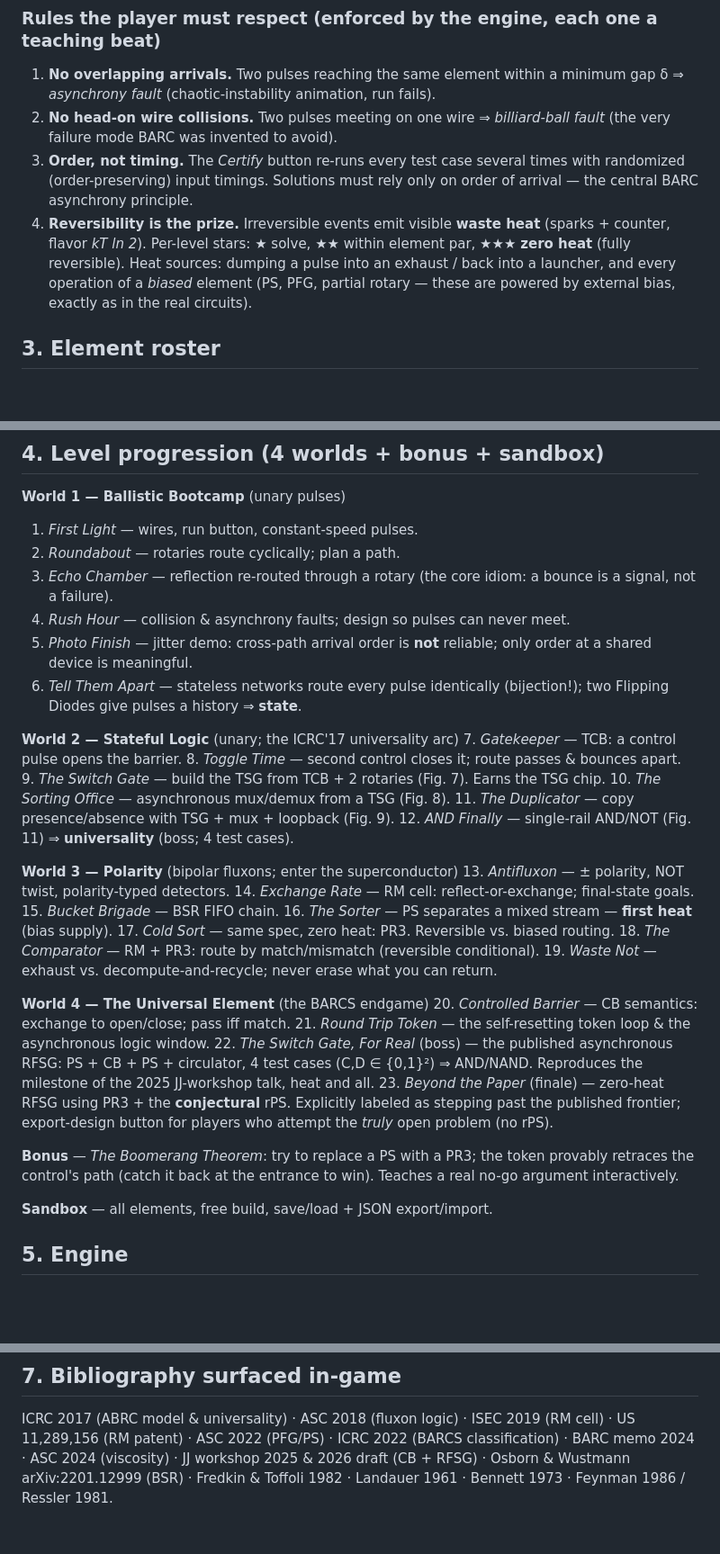
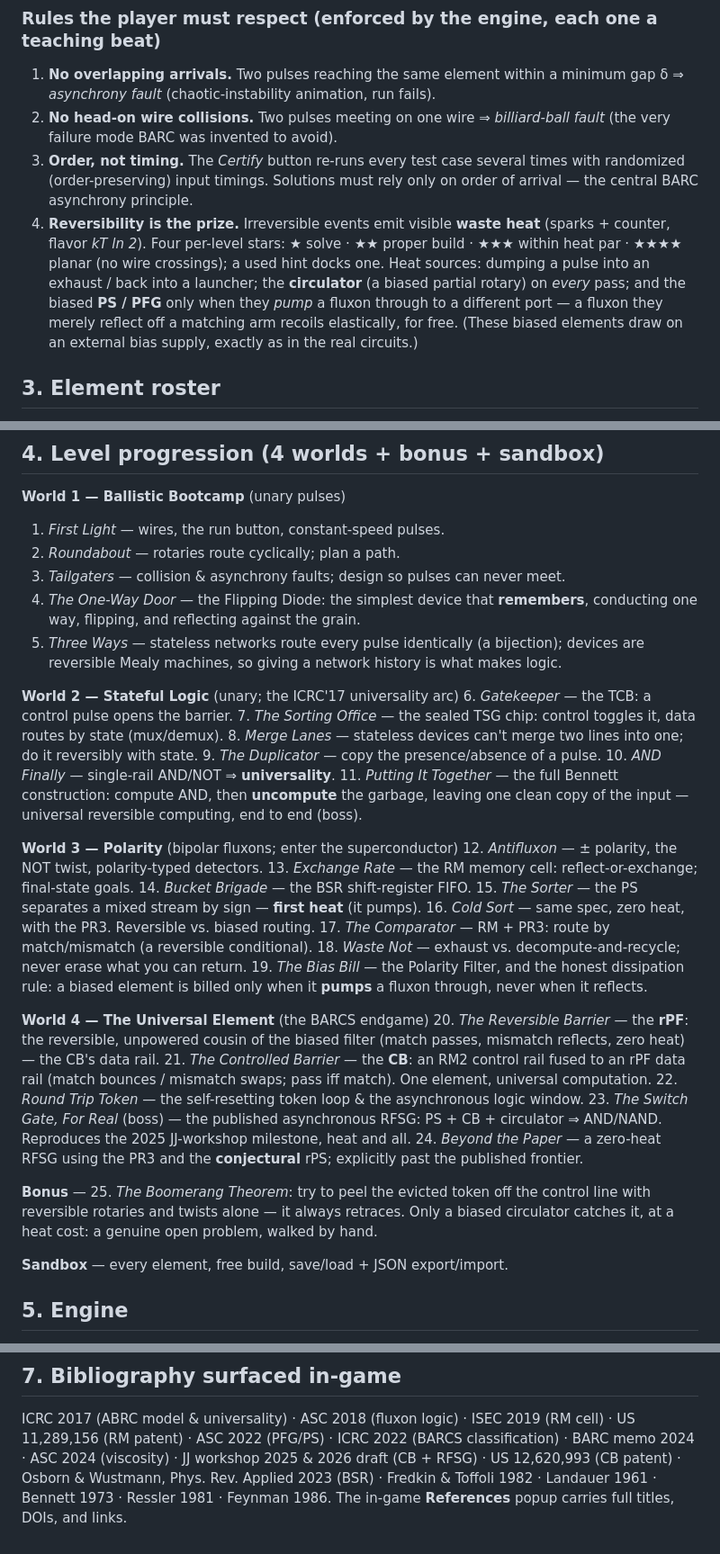
Before and after one commit to mikepfrank/fluxonaut, a Markdown page: GAME-DESIGN.md, 3 parts joined by grey strips. Shown at 90% size. Drawn GitHub-style; blank space fills up the shorter version.

Commit message:
GAME-DESIGN.md: bring current with the World-4 rebuild + corrected physics
- §2 scoring: 3-star -> the real 4 stars (solve / proper-build / heat-par / planar);
  fix the heat model (biased PS/PFG pay only on pump-through, circulator every pass).
- §3 roster: add the rPF row; correct PFG/PS/Circulator badges to heat-per-pump vs
  heat-per-pass; CB row gets C1/C2 control labels and the CB patent (US 12,620,993).
- §4 progression: rewrite all four worlds to the actual 25-level lineup (the doc
  still listed long-renamed levels and the old 5-level World 4).
- §7 bibliography: add the CB patent, update Osborn & Wustmann to Phys. Rev. Applied,
  point to the in-game References popup.

Co-Authored-By: Claude Opus 4.8 <noreply@anthropic.com>

```diff
--- a/GAME-DESIGN.md
+++ b/GAME-DESIGN.md
@@ -43,11 +43,14 @@ The simulation operates at the *abstract network level* of the ABRC model
    times with randomized (order-preserving) input timings. Solutions must rely
    only on order of arrival — the central BARC asynchrony principle.
 4. **Reversibility is the prize.** Irreversible events emit visible **waste heat**
-   (sparks + counter, flavor *kT ln 2*). Per-level stars: ★ solve,
-   ★★ within element par, ★★★ **zero heat** (fully reversible).
-   Heat sources: dumping a pulse into an exhaust / back into a launcher, and
-   every operation of a *biased* element (PS, PFG, partial rotary — these are
-   powered by external bias, exactly as in the real circuits).
+   (sparks + counter, flavor *kT ln 2*). Four per-level stars: ★ solve ·
+   ★★ proper build · ★★★ within heat par · ★★★★ planar (no wire crossings); a used
+   hint docks one. Heat sources: dumping a pulse into an exhaust / back into a
+   launcher; the **circulator** (a biased partial rotary) on *every* pass; and the
+   biased **PS / PFG** only when they *pump* a fluxon through to a different port — a
+   fluxon they merely reflect off a matching arm recoils elastically, for free.
+   (These biased elements draw on an external bias supply, exactly as in the real
+   circuits.)
 
 ## 3. Element roster
 
@@ -81,48 +85,50 @@ F-symmetry note: bipolar stateful elements obey flux-negation symmetry
 ## 4. Level progression (4 worlds + bonus + sandbox)
 
 **World 1 — Ballistic Bootcamp** (unary pulses)
-1. *First Light* — wires, run button, constant-speed pulses.
+1. *First Light* — wires, the run button, constant-speed pulses.
 2. *Roundabout* — rotaries route cyclically; plan a path.
-3. *Echo Chamber* — reflection re-routed through a rotary (the core idiom:
-   a bounce is a signal, not a failure).
-4. *Rush Hour* — collision & asynchrony faults; design so pulses can never meet.
-5. *Photo Finish* — jitter demo: cross-path arrival order is **not** reliable;
-   only order at a shared device is meaningful.
-6. *Tell Them Apart* — stateless networks route every pulse identically
-   (bijection!); two Flipping Diodes give pulses a history ⇒ **state**.
+3. *Tailgaters* — collision & asynchrony faults; design so pulses can never meet.
+4. *The One-Way Door* — the Flipping Diode: the simplest device that **remembers**,
+   conducting one way, flipping, and reflecting against the grain.
+5. *Three Ways* — stateless networks route every pulse identically (a bijection);
+   devices are reversible Mealy machines, so giving a network history is what makes logic.
 
 **World 2 — Stateful Logic** (unary; the ICRC'17 universality arc)
-7. *Gatekeeper* — TCB: a control pulse opens the barrier.
-8. *Toggle Time* — second control closes it; route passes & bounces apart.
-9. *The Switch Gate* — build the TSG from TCB + 2 rotaries (Fig. 7). Earns the TSG chip.
-10. *The Sorting Office* — asynchronous mux/demux from a TSG (Fig. 8).
-11. *The Duplicator* — copy presence/absence with TSG + mux + loopback (Fig. 9).
-12. *AND Finally* — single-rail AND/NOT (Fig. 11) ⇒ **universality** (boss; 4 test cases).
+6. *Gatekeeper* — the TCB: a control pulse opens the barrier.
+7. *The Sorting Office* — the sealed TSG chip: control toggles it, data routes by state (mux/demux).
+8. *Merge Lanes* — stateless devices can't merge two lines into one; do it reversibly with state.
+9. *The Duplicator* — copy the presence/absence of a pulse.
+10. *AND Finally* — single-rail AND/NOT ⇒ **universality**.
+11. *Putting It Together* — the full Bennett construction: compute AND, then **uncompute**
+    the garbage, leaving one clean copy of the input — universal reversible computing, end to end (boss).
 
 **World 3 — Polarity** (bipolar fluxons; enter the superconductor)
-13. *Antifluxon* — ± polarity, NOT twist, polarity-typed detectors.
-14. *Exchange Rate* — RM cell: reflect-or-exchange; final-state goals.
-15. *Bucket Brigade* — BSR FIFO chain.
-16. *The Sorter* — PS separates a mixed stream — **first heat** (bias supply).
-17. *Cold Sort* — same spec, zero heat: PR3. Reversible vs. biased routing.
-18. *The Comparator* — RM + PR3: route by match/mismatch (reversible conditional).
-19. *Waste Not* — exhaust vs. decompute-and-recycle; never erase what you can return.
+12. *Antifluxon* — ± polarity, the NOT twist, polarity-typed detectors.
+13. *Exchange Rate* — the RM memory cell: reflect-or-exchange; final-state goals.
+14. *Bucket Brigade* — the BSR shift-register FIFO.
+15. *The Sorter* — the PS separates a mixed stream by sign — **first heat** (it pumps).
+16. *Cold Sort* — same spec, zero heat, with the PR3. Reversible vs. biased routing.
+17. *The Comparator* — RM + PR3: route by match/mismatch (a reversible conditional).
+18. *Waste Not* — exhaust vs. decompute-and-recycle; never erase what you can return.
+19. *The Bias Bill* — the Polarity Filter, and the honest dissipation rule: a biased
+    element is billed only when it **pumps** a fluxon through, never when it reflects.
 
 **World 4 — The Universal Element** (the BARCS endgame)
-20. *Controlled Barrier* — CB semantics: exchange to open/close; pass iff match.
-21. *Round Trip Token* — the self-resetting token loop & the asynchronous logic window.
-22. *The Switch Gate, For Real* (boss) — the published asynchronous RFSG:
-    PS + CB + PS + circulator, 4 test cases (C,D ∈ {0,1}²) ⇒ AND/NAND.
-    Reproduces the milestone of the 2025 JJ-workshop talk, heat and all.
-23. *Beyond the Paper* (finale) — zero-heat RFSG using PR3 + the **conjectural** rPS.
-    Explicitly labeled as stepping past the published frontier; export-design button
-    for players who attempt the *truly* open problem (no rPS).
+20. *The Reversible Barrier* — the **rPF**: the reversible, unpowered cousin of the
+    biased filter (match passes, mismatch reflects, zero heat) — the CB's data rail.
+21. *The Controlled Barrier* — the **CB**: an RM2 control rail fused to an rPF data rail
+    (match bounces / mismatch swaps; pass iff match). One element, universal computation.
+22. *Round Trip Token* — the self-resetting token loop & the asynchronous logic window.
+23. *The Switch Gate, For Real* (boss) — the published asynchronous RFSG: PS + CB +
+    circulator ⇒ AND/NAND. Reproduces the 2025 JJ-workshop milestone, heat and all.
+24. *Beyond the Paper* — a zero-heat RFSG using the PR3 and the **conjectural** rPS;
+    explicitly past the published frontier.
 
-**Bonus** — *The Boomerang Theorem*: try to replace a PS with a PR3; the token
-provably retraces the control's path (catch it back at the entrance to win).
-Teaches a real no-go argument interactively.
+**Bonus** — 25. *The Boomerang Theorem*: try to peel the evicted token off the control
+line with reversible rotaries and twists alone — it always retraces. Only a biased
+circulator catches it, at a heat cost: a genuine open problem, walked by hand.
 
-**Sandbox** — all elements, free build, save/load + JSON export/import.
+**Sandbox** — every element, free build, save/load + JSON export/import.
 
 ## 5. Engine
 
@@ -148,5 +154,6 @@ sharing; quantum variant.
 ICRC 2017 (ABRC model & universality) · ASC 2018 (fluxon logic) · ISEC 2019 (RM cell)
 · US 11,289,156 (RM patent) · ASC 2022 (PFG/PS) · ICRC 2022 (BARCS classification)
 · BARC memo 2024 · ASC 2024 (viscosity) · JJ workshop 2025 & 2026 draft (CB + RFSG)
-· Osborn & Wustmann arXiv:2201.12999 (BSR) · Fredkin & Toffoli 1982 · Landauer 1961
-· Bennett 1973 · Feynman 1986 / Ressler 1981.
+· US 12,620,993 (CB patent) · Osborn & Wustmann, Phys. Rev. Applied 2023 (BSR)
+· Fredkin & Toffoli 1982 · Landauer 1961 · Bennett 1973 · Ressler 1981 · Feynman 1986.
+The in-game **References** popup carries full titles, DOIs, and links.
```
Also changed, not shown: other parts of GAME-DESIGN.md (+5 -4 lines).
